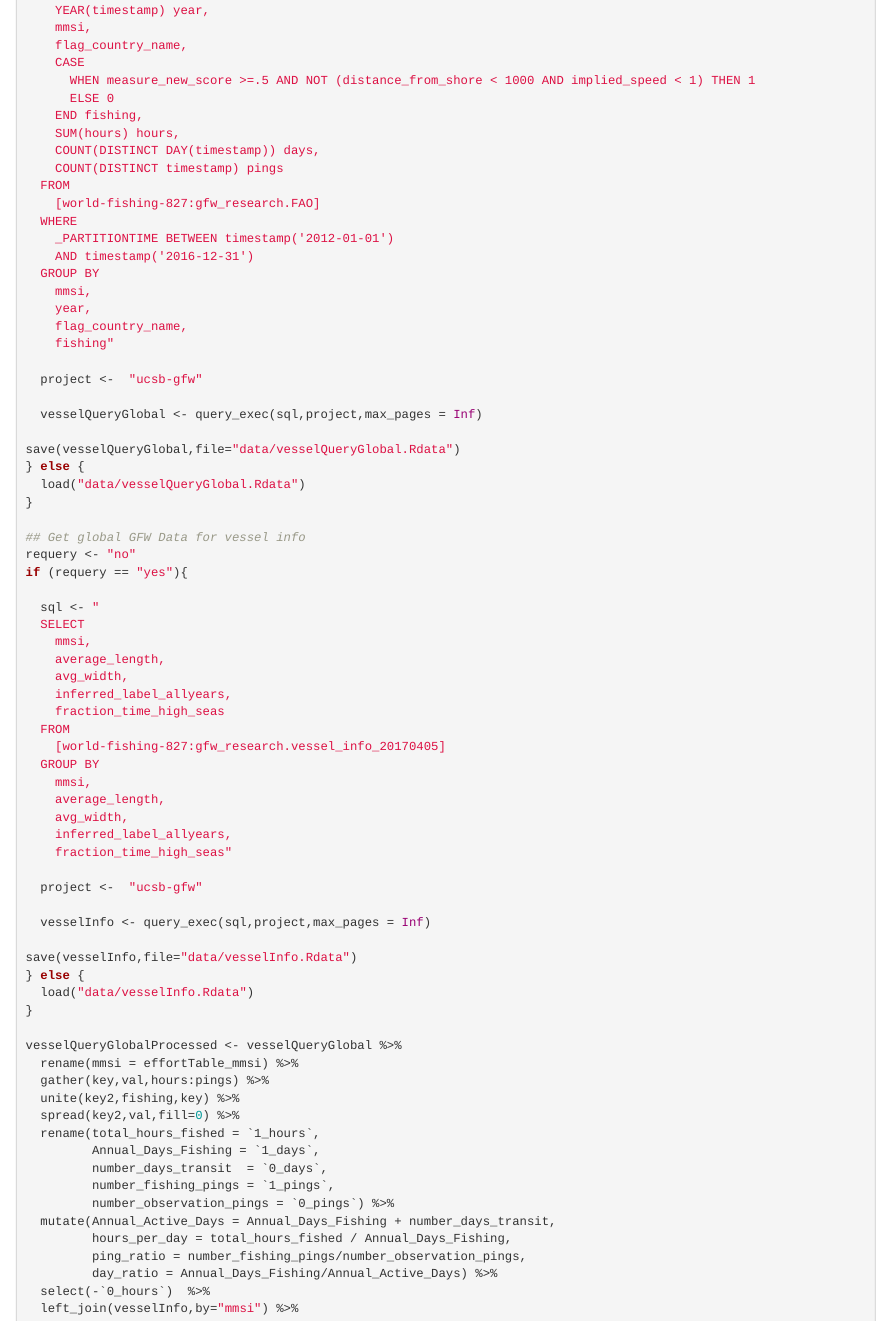
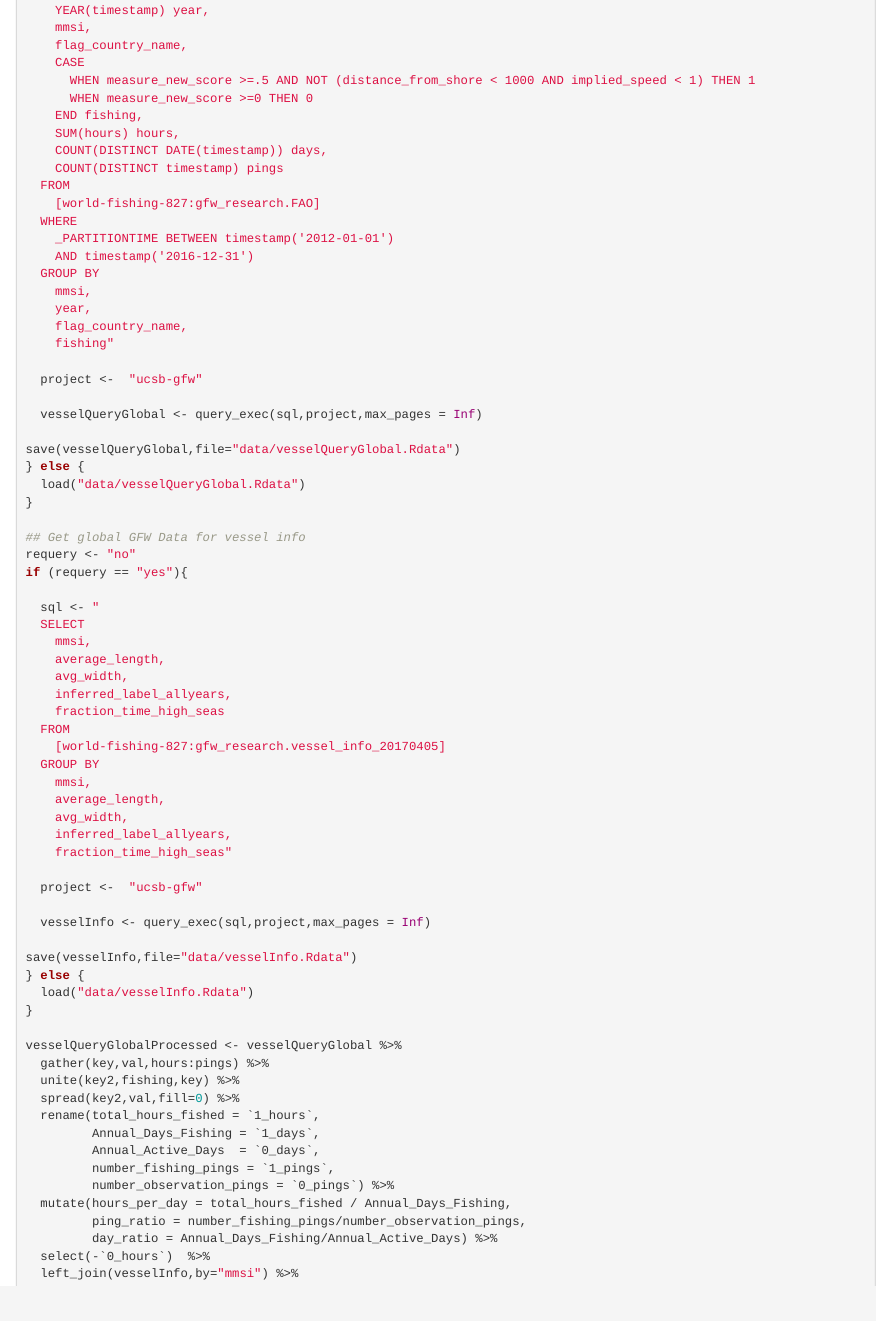
Before and after one commit to diegoundurraga/SFG-UCSB-gfw-human-rights, an R Markdown document (thai_fishing.Rmd): the page in a window 1100 px wide, from 7570 px down. Rendered offline with R 4.5, knitr and Pandoc, with nearby package versions; some code elsewhere in the file could not run offline.

Commit message:
fix query and model

```diff
--- a/thai_fishing.Rmd
+++ b/thai_fishing.Rmd
@@ -322,10 +322,10 @@ if (requery == "yes"){
     flag_country_name,
     CASE
       WHEN measure_new_score >=.5 AND NOT (distance_from_shore < 1000 AND implied_speed < 1) THEN 1
-      ELSE 0
+      WHEN measure_new_score >=0 THEN 0
     END fishing,
     SUM(hours) hours,
-    COUNT(DISTINCT DAY(timestamp)) days,
+    COUNT(DISTINCT DATE(timestamp)) days,
     COUNT(DISTINCT timestamp) pings
   FROM
     [world-fishing-827:gfw_research.FAO]
@@ -377,17 +377,15 @@ save(vesselInfo,file="data/vesselInfo.Rdata")
 }
 
 vesselQueryGlobalProcessed <- vesselQueryGlobal %>%
-  rename(mmsi = effortTable_mmsi) %>%
   gather(key,val,hours:pings) %>%
   unite(key2,fishing,key) %>%
   spread(key2,val,fill=0) %>%
   rename(total_hours_fished = `1_hours`,
          Annual_Days_Fishing = `1_days`,
-         number_days_transit  = `0_days`,
+         Annual_Active_Days  = `0_days`,
          number_fishing_pings = `1_pings`,
          number_observation_pings = `0_pings`) %>%
-  mutate(Annual_Active_Days = Annual_Days_Fishing + number_days_transit,
-         hours_per_day = total_hours_fished / Annual_Days_Fishing,
+  mutate(hours_per_day = total_hours_fished / Annual_Days_Fishing,
          ping_ratio = number_fishing_pings/number_observation_pings,
          day_ratio = Annual_Days_Fishing/Annual_Active_Days) %>%
   select(-`0_hours`)  %>%
```
